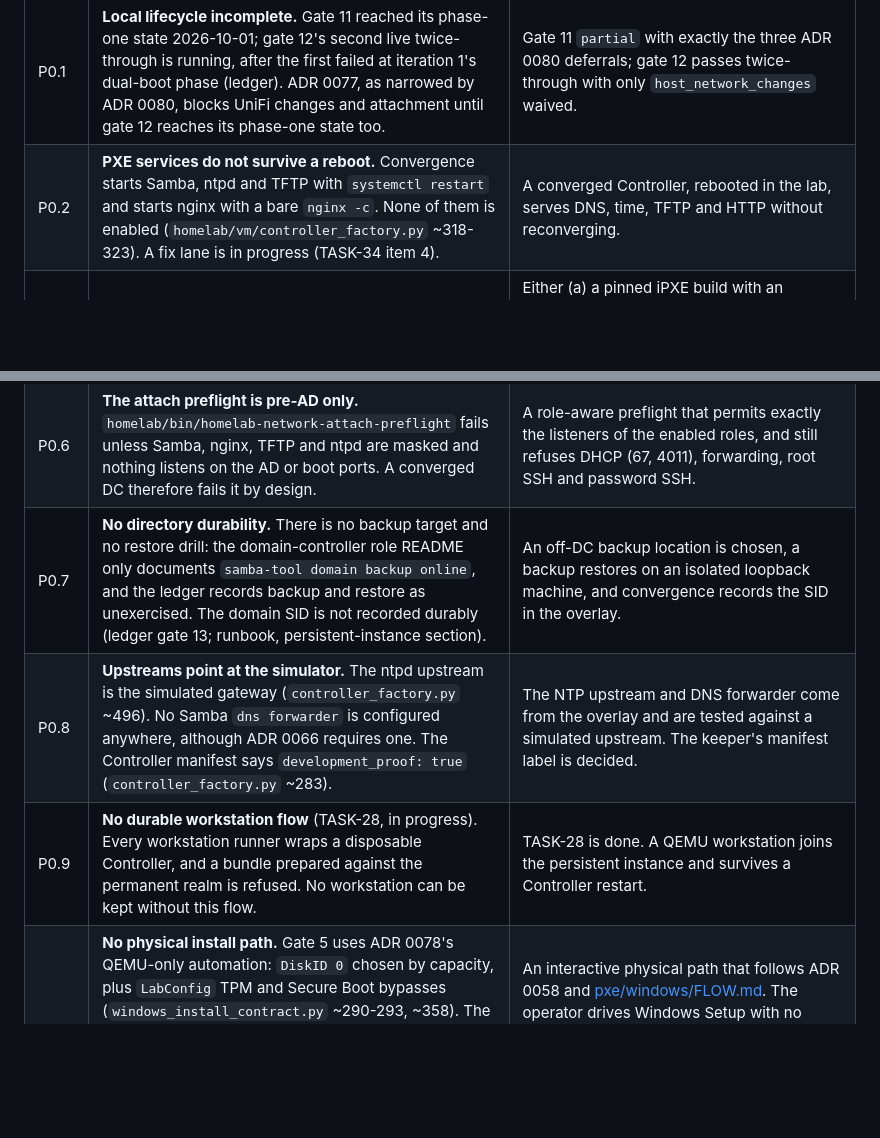
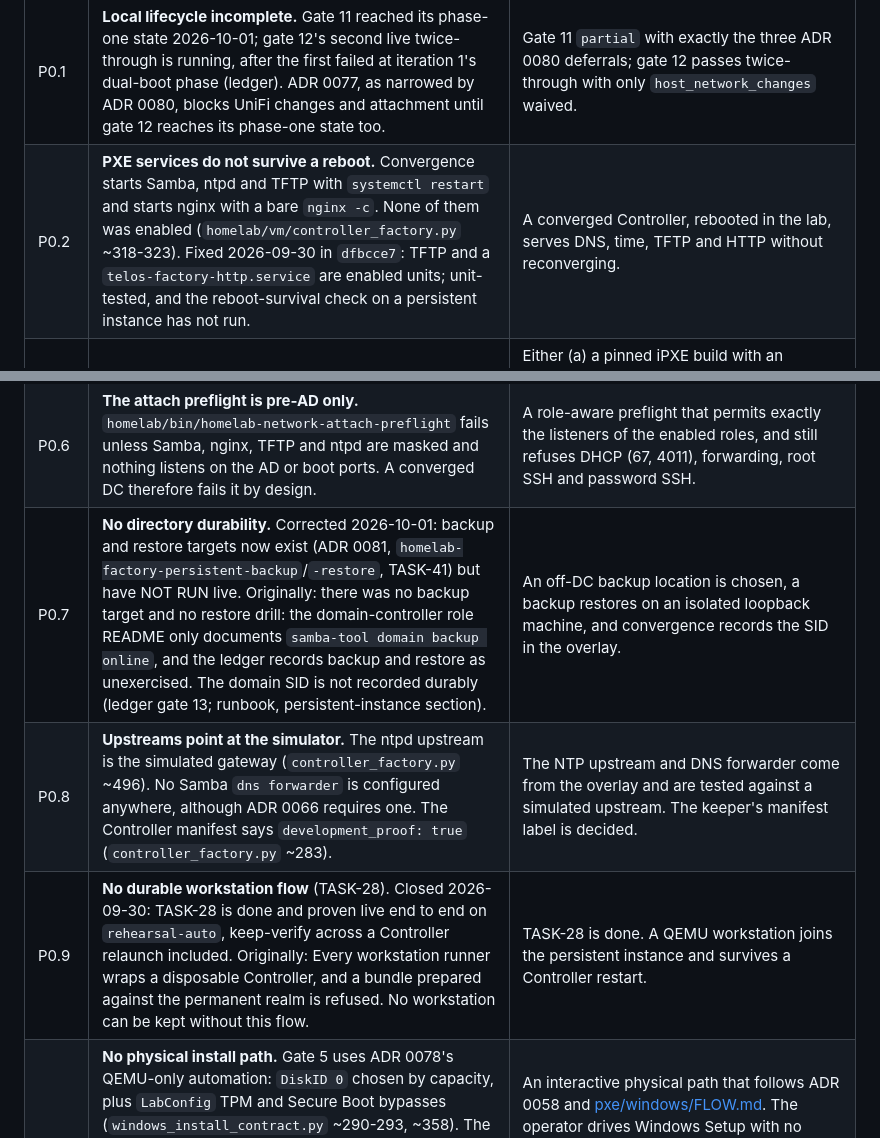
Before and after one commit to spincyc/telos, a Markdown page: homelab/EXTERNAL-INTEGRATION-READINESS.md, 2 parts joined by grey strips. Drawn GitHub-style; blank space fills up the shorter version.

```diff
--- a/homelab/EXTERNAL-INTEGRATION-READINESS.md
+++ b/homelab/EXTERNAL-INTEGRATION-READINESS.md
@@ -53,14 +53,14 @@ hosts belongs to the later stage and needs its authorization there.
 | ID | Gap and evidence | Done when |
 |---|---|---|
 | P0.1 | **Local lifecycle incomplete.** Gate 11 reached its phase-one state 2026-10-01; gate 12's second live twice-through is running, after the first failed at iteration 1's dual-boot phase (ledger). ADR 0077, as narrowed by ADR 0080, blocks UniFi changes and attachment until gate 12 reaches its phase-one state too. | Gate 11 `partial` with exactly the three ADR 0080 deferrals; gate 12 passes twice-through with only `host_network_changes` waived. |
-| P0.2 | **PXE services do not survive a reboot.** Convergence starts Samba, ntpd and TFTP with `systemctl restart` and starts nginx with a bare `nginx -c`. None of them is enabled (`homelab/vm/controller_factory.py` ~318-323). A fix lane is in progress (TASK-34 item 4). | A converged Controller, rebooted in the lab, serves DNS, time, TFTP and HTTP without reconverging. |
+| P0.2 | **PXE services do not survive a reboot.** Convergence starts Samba, ntpd and TFTP with `systemctl restart` and starts nginx with a bare `nginx -c`. None of them was enabled (`homelab/vm/controller_factory.py` ~318-323). Fixed 2026-09-30 in `dfbcce7`: TFTP and a `telos-factory-http.service` are enabled units; unit-tested, and the reboot-survival check on a persistent instance has not run. | A converged Controller, rebooted in the lab, serves DNS, time, TFTP and HTTP without reconverging. |
 | P0.3 | **iPXE chain loop under one boot filename.** The simulated gateway hands out the second-stage script URL only when a request carries option 175 or user class `iPXE` (option 77) (`homelab/vm/simulated_gateway.py` ~256-258). UniFi Network Boot gives every request the same filename. The Controller serves the stock `ipxe.efi`, which has no embedded script (`controller_factory.py` ~318). Stock iPXE would therefore run DHCP, get `ipxe.efi` again, and loop. | Either (a) a pinned iPXE build with an embedded script that chains the release entry point, or (b) UniFi class matching, if stage 1 row 5 shows it exists. `factory_publication._ipxe_binary` already accepts an explicit binary (~67-82). Under (a), the script must either resolve `services.boot_fqdn` at PXE time (stage 1 row 6 decides how) or chain through `${next-server}`. The simulated gateway gains a single-filename mode that reproduces UniFi, and a loopback PXE run reaches the installer through that mode. |
 | P0.4 | **Addresses where names belong.** The release `boot.ipxe` chains to an IPv4 literal (`homelab/vm/factory_publication.py` ~272-277). The WinPE startup pings a literal (`homelab/vm/windows_install_contract.py` ~281). The install-source share binds a literal (`factory_publication.py` ~311). ADR 0068 names `services.boot_fqdn`, but the overlay's `directory.json` schema does not carry that key yet (`homelab/tests/test_directory_identity.py` ~431). Separately, `make homelab-factory-offline-check` fails, which blocks building a new release (TASK-34 item 3). | Releases render names from the overlay, and a new release set builds and passes the offline check. |
 | P0.5 | **No Controller hosting.** The persistent instance boots with only a loopback QEMU socket netdev (`homelab/vm/bootstrap_dc.py` ~742-747). The tap path and the `homelab-bootstrap-network-*` targets serve only the canonical `bootstrap-dc` (~295-313). Nothing starts a Controller at host boot. `homelab/bin/homelab-host-network` hard-codes its physical, bridge and tap names. [network/ROLLBACK.md](network/ROLLBACK.md) isolates the VM by its canonical QEMU name. | The persistent instance can boot on a precreated tap from a private 0600 network config. A host unit starts it and stops it cleanly, and is tested in the lab. The helper's physical interface is a validated input. The rollback document covers the persistent instance by name. |
 | P0.6 | **The attach preflight is pre-AD only.** `homelab/bin/homelab-network-attach-preflight` fails unless Samba, nginx, TFTP and ntpd are masked and nothing listens on the AD or boot ports. A converged DC therefore fails it by design. | A role-aware preflight that permits exactly the listeners of the enabled roles, and still refuses DHCP (67, 4011), forwarding, root SSH and password SSH. |
-| P0.7 | **No directory durability.** There is no backup target and no restore drill: the domain-controller role README only documents `samba-tool domain backup online`, and the ledger records backup and restore as unexercised. The domain SID is not recorded durably (ledger gate 13; runbook, persistent-instance section). | An off-DC backup location is chosen, a backup restores on an isolated loopback machine, and convergence records the SID in the overlay. |
+| P0.7 | **No directory durability.** Corrected 2026-10-01: backup and restore targets now exist (ADR 0081, `homelab-factory-persistent-backup`/`-restore`, TASK-41) but have NOT RUN live. Originally: there was no backup target and no restore drill: the domain-controller role README only documents `samba-tool domain backup online`, and the ledger records backup and restore as unexercised. The domain SID is not recorded durably (ledger gate 13; runbook, persistent-instance section). | An off-DC backup location is chosen, a backup restores on an isolated loopback machine, and convergence records the SID in the overlay. |
 | P0.8 | **Upstreams point at the simulator.** The ntpd upstream is the simulated gateway (`controller_factory.py` ~496). No Samba `dns forwarder` is configured anywhere, although ADR 0066 requires one. The Controller manifest says `development_proof: true` (`controller_factory.py` ~283). | The NTP upstream and DNS forwarder come from the overlay and are tested against a simulated upstream. The keeper's manifest label is decided. |
-| P0.9 | **No durable workstation flow** (TASK-28, in progress). Every workstation runner wraps a disposable Controller, and a bundle prepared against the permanent realm is refused. No workstation can be kept without this flow. | TASK-28 is done. A QEMU workstation joins the persistent instance and survives a Controller restart. |
+| P0.9 | **No durable workstation flow** (TASK-28). Closed 2026-09-30: TASK-28 is done and proven live end to end on `rehearsal-auto`, keep-verify across a Controller relaunch included. Originally: Every workstation runner wraps a disposable Controller, and a bundle prepared against the permanent realm is refused. No workstation can be kept without this flow. | TASK-28 is done. A QEMU workstation joins the persistent instance and survives a Controller restart. |
 | P0.10 | **No physical install path.** Gate 5 uses ADR 0078's QEMU-only automation: `DiskID 0` chosen by capacity, plus `LabConfig` TPM and Secure Boot bypasses (`windows_install_contract.py` ~290-293, ~358). The Arch installer is delivered by serial heredoc with `/dev/vda` hard-coded (`homelab/vm/arch_install_prepare.py` ~71). The install-source SMB publication writes a standalone `smb.conf` and refuses if one already exists (`factory_publication.py` ~298-319), so it cannot run beside the DC's own `smb.conf`. | An interactive physical path that follows ADR 0058 and [pxe/windows/FLOW.md](pxe/windows/FLOW.md). The operator drives Windows Setup with no bypass. The Arch installer is fetched over HTTP, targets NVMe, and is confirmed by the typed hardware serial. The DC serves the install source read-only. The whole path is rehearsed in QEMU with an operator typing every confirmation. |
 | P0.11 | **Hardware support gaps.** Nothing injects WinPE drivers. The X13 Gen 6 has no built-in RJ45 ([Lenovo PSREF][psref]), so both PXE and WinPE use a USB-C Ethernet adapter, and WinPE needs that adapter's driver ([Lenovo][ht101981]). The resolved Arch `workstation-install` set has 21 packages, including `linux-firmware` and `networkmanager`, but no `intel-ucode` or `sof-firmware`. Neither OS provisions a Wi-Fi profile. | The WinPE release carries the pinned adapter driver, plus a storage driver if VMD stays on (stage 4). The Arch set adds `intel-ucode` (wired into the boot entry) and `sof-firmware`. Both OSes have a Wi-Fi driver and a way to add a profile without a passphrase entering Git. |
 
```
Also changed, not shown: homelab/DURABLE-WORKSTATION-FLOW.md (+6 -3 lines).
